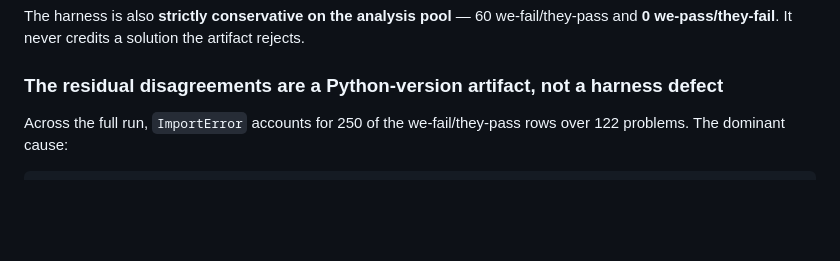
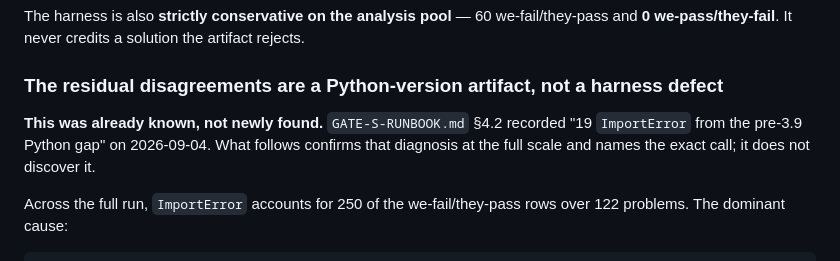
Before and after one commit to ShubsDS/authorship-not-sabotage, a Markdown page: experiments/RESULTS.md, the part around the change. GitHub-like rendering; blank space fills up the shorter version.

```diff
--- a/experiments/RESULTS.md
+++ b/experiments/RESULTS.md
@@ -295,6 +295,10 @@ The harness is also **strictly conservative on the analysis pool** — 60 we-fai
 
 ### The residual disagreements are a Python-version artifact, not a harness defect
 
+**This was already known, not newly found.** `GATE-S-RUNBOOK.md` §4.2 recorded "19 `ImportError`
+from the pre-3.9 Python gap" on 2026-09-04. What follows confirms that diagnosis at the full scale
+and names the exact call; it does not discover it.
+
 Across the full run, `ImportError` accounts for 250 of the we-fail/they-pass rows over 122 problems.
 The dominant cause:
 
```
Also changed, not shown: experiments/GATE-S-RUNBOOK.md (+15 -3 lines).
